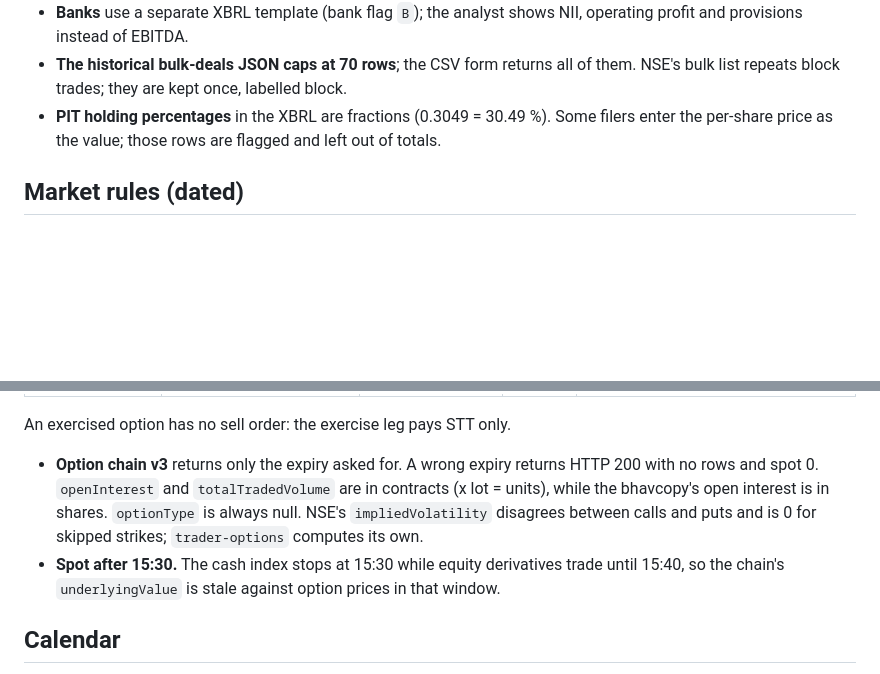
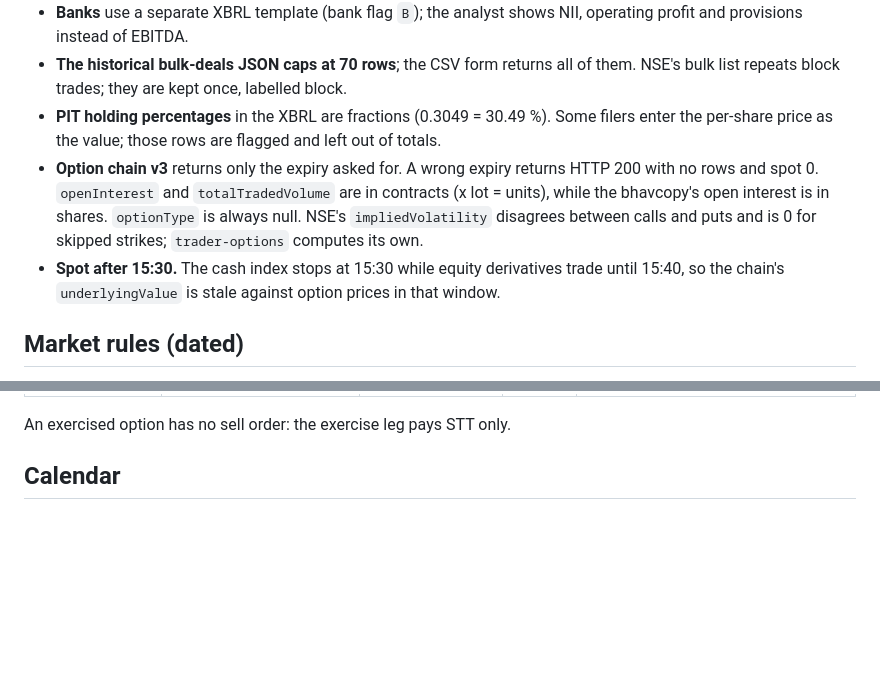
Before and after one commit to rajdavee/bharat-trader, a Markdown page: docs/data-sources.md, 2 parts joined by grey strips. Rendered like a GitHub page; blank space fills up the shorter version.

Commit message:
docs: keep option-chain quirks under Known quirks

```diff
--- a/docs/data-sources.md
+++ b/docs/data-sources.md
@@ -39,6 +39,8 @@ of these are official APIs with stability guarantees: when one changes, open a
 - **Banks** use a separate XBRL template (bank flag `B`); the analyst shows NII, operating profit and provisions instead of EBITDA.
 - **The historical bulk-deals JSON caps at 70 rows**; the CSV form returns all of them. NSE's bulk list repeats block trades; they are kept once, labelled block.
 - **PIT holding percentages** in the XBRL are fractions (0.3049 = 30.49 %). Some filers enter the per-share price as the value; those rows are flagged and left out of totals.
+- **Option chain v3** returns only the expiry asked for. A wrong expiry returns HTTP 200 with no rows and spot 0. `openInterest` and `totalTradedVolume` are in contracts (x lot = units), while the bhavcopy's open interest is in shares. `optionType` is always null. NSE's `impliedVolatility` disagrees between calls and puts and is 0 for skipped strikes; `trader-options` computes its own.
+- **Spot after 15:30.** The cash index stops at 15:30 while equity derivatives trade until 15:40, so the chain's `underlyingValue` is stale against option prices in that window.
 
 ## Market rules (dated)
 
@@ -101,8 +103,6 @@ reads `charges` from the config. F&O rates are a dated table, `FNO_CHARGES`;
 | Brokerage (a typical discount broker) | ₹20 per executed order | lower of 0.03% and ₹20 per order | | same; set yours in `fno_charges` |
 
 An exercised option has no sell order: the exercise leg pays STT only.
-- **Option chain v3** returns only the expiry asked for. A wrong expiry returns HTTP 200 with no rows and spot 0. `openInterest` and `totalTradedVolume` are in contracts (x lot = units), while the bhavcopy's open interest is in shares. `optionType` is always null. NSE's `impliedVolatility` disagrees between calls and puts and is 0 for skipped strikes; `trader-options` computes its own.
-- **Spot after 15:30.** The cash index stops at 15:30 while equity derivatives trade until 15:40, so the chain's `underlyingValue` is stale against option prices in that window.
 
 ## Calendar
 
```
